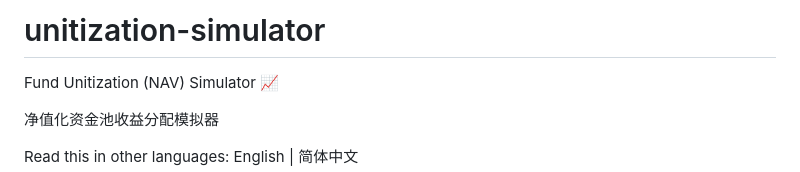
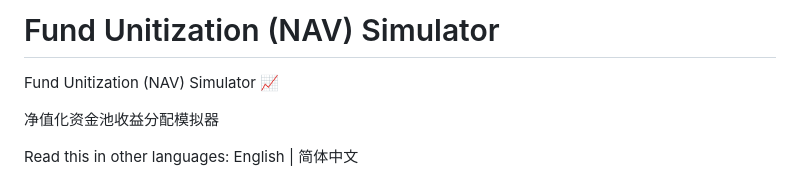
Before and after one commit to HyVoid/Fund-Unitization-NAV-Simulator, a Markdown page: README.md, the part around the change. Drawn GitHub-style.

```diff
--- a/README.md
+++ b/README.md
@@ -1,4 +1,4 @@
-# unitization-simulator
+# Fund Unitization (NAV) Simulator
 Fund Unitization (NAV) Simulator 📈
 
 净值化资金池收益分配模拟器
```
